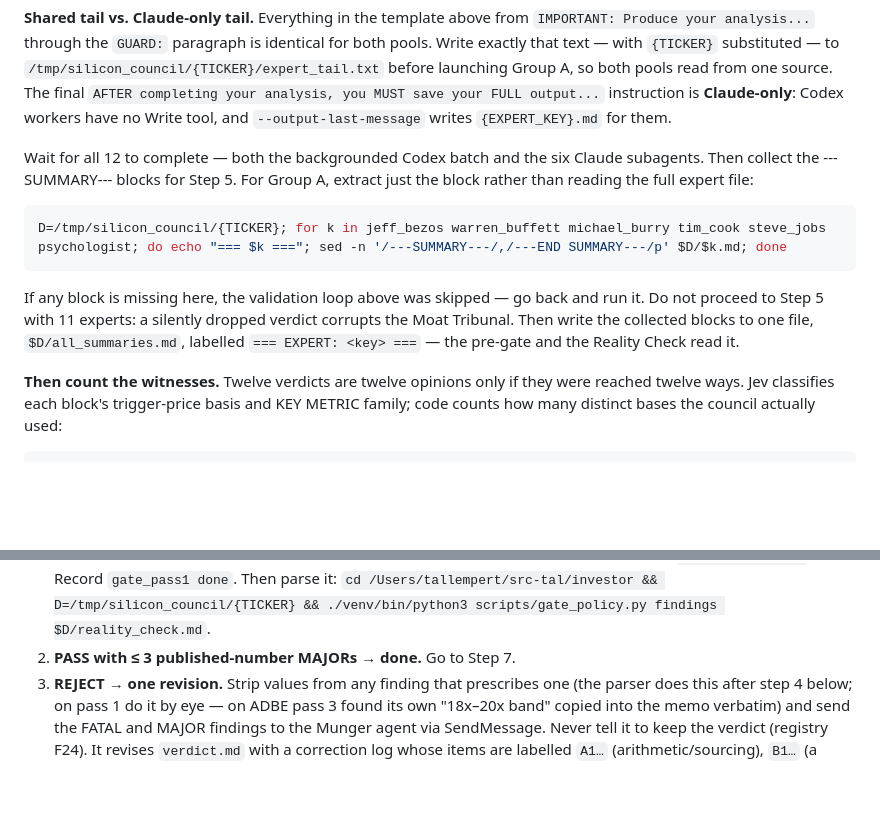
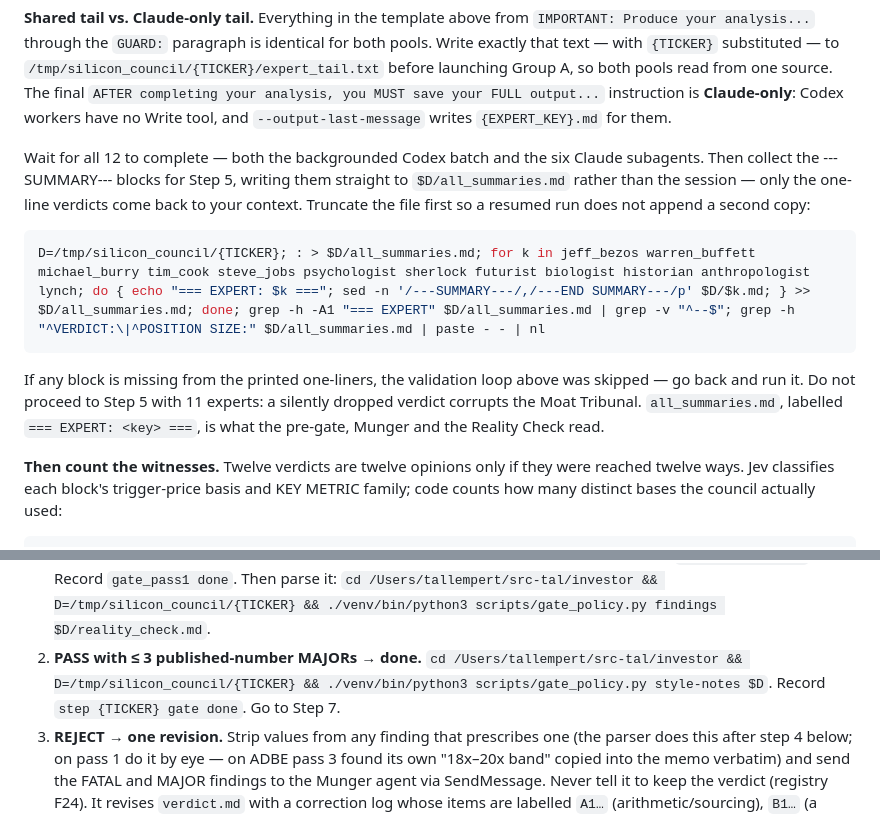
Before and after one commit to tlempert/charlies-council, a Markdown page: skills/analyze-company.md, 2 parts joined by grey strips. Drawn GitHub-style; blank space fills up the shorter version.

Commit message:
perf(skill): summary blocks go to disk, one line each to the session
Also: the immediate Step 6 PASS branch now runs gate_policy.py
style-notes and records gate done before Step 7, matching what the
PASS_BY_VERIFICATION branch already does (controller ruling).

Co-Authored-By: Claude Fable 5.1 <noreply@anthropic.com>

````diff
--- a/skills/analyze-company.md
+++ b/skills/analyze-company.md
@@ -420,13 +420,13 @@ Where `{EXPERT_KEY}` is: `jeff_bezos`, `warren_buffett`, `michael_burry`, `tim_c
 
 **Shared tail vs. Claude-only tail.** Everything in the template above from `IMPORTANT: Produce your analysis...` through the `GUARD:` paragraph is identical for both pools. Write exactly that text — with `{TICKER}` substituted — to `/tmp/silicon_council/{TICKER}/expert_tail.txt` before launching Group A, so both pools read from one source. The final `AFTER completing your analysis, you MUST save your FULL output...` instruction is **Claude-only**: Codex workers have no Write tool, and `--output-last-message` writes `{EXPERT_KEY}.md` for them.
 
-Wait for all 12 to complete — both the backgrounded Codex batch and the six Claude subagents. Then collect the ---SUMMARY--- blocks for Step 5. For Group A, extract just the block rather than reading the full expert file:
+Wait for all 12 to complete — both the backgrounded Codex batch and the six Claude subagents. Then collect the ---SUMMARY--- blocks for Step 5, writing them straight to `$D/all_summaries.md` rather than the session — only the one-line verdicts come back to your context. Truncate the file first so a resumed run does not append a second copy:
 
 ```bash
-D=/tmp/silicon_council/{TICKER}; for k in jeff_bezos warren_buffett michael_burry tim_cook steve_jobs psychologist; do echo "=== $k ==="; sed -n '/---SUMMARY---/,/---END SUMMARY---/p' $D/$k.md; done
+D=/tmp/silicon_council/{TICKER}; : > $D/all_summaries.md; for k in jeff_bezos warren_buffett michael_burry tim_cook steve_jobs psychologist sherlock futurist biologist historian anthropologist lynch; do { echo "=== EXPERT: $k ==="; sed -n '/---SUMMARY---/,/---END SUMMARY---/p' $D/$k.md; } >> $D/all_summaries.md; done; grep -h -A1 "=== EXPERT" $D/all_summaries.md | grep -v "^--$"; grep -h "^VERDICT:\|^POSITION SIZE:" $D/all_summaries.md | paste - - | nl
 ```
 
-If any block is missing here, the validation loop above was skipped — go back and run it. Do not proceed to Step 5 with 11 experts: a silently dropped verdict corrupts the Moat Tribunal. Then write the collected blocks to one file, `$D/all_summaries.md`, labelled `=== EXPERT: <key> ===` — the pre-gate and the Reality Check read it.
+If any block is missing from the printed one-liners, the validation loop above was skipped — go back and run it. Do not proceed to Step 5 with 11 experts: a silently dropped verdict corrupts the Moat Tribunal. `all_summaries.md`, labelled `=== EXPERT: <key> ===`, is what the pre-gate, Munger and the Reality Check read.
 
 **Then count the witnesses.** Twelve verdicts are twelve opinions only if they were reached twelve ways. Jev classifies each block's trigger-price basis and KEY METRIC family; code counts how many distinct bases the council actually used:
 
@@ -492,7 +492,7 @@ Same evidence tier applies: advocacy, not fact.
 **The gate is one comprehensive premium review, then verification, then a second premium review only if a rule says so.** (registry F22, F23: ADBE ran four passes, two of them the reviewer's own pressure being unwound; GTT's rewrite carried six new FATALs that only a review of the *replacement* caught — which is what the verification of the revision below exists to do without a full pass.)
 
 1. **Pass 1.** Record `step {TICKER} gate_pass1 started`. Save the ledger the reviewer is about to see: `cd /Users/tallempert/src-tal/investor && D=/tmp/silicon_council/{TICKER} && ./venv/bin/python3 scripts/gate_policy.py snapshot $D`. Launch the Reality Check (Opus) with: the verdict; the 12 expert `---SUMMARY---` blocks (the full reports are on disk and it may Read any of them); `verification.md`; `argument_map.md`; `jev_independence.md` and `jev_tiers.md` if they exist (starting lists for Check 0 and Check 2, alongside the pre-gate output); every known data-quality defect; and the strongest available counter-argument to the verdict (e.g. a superinvestor who acted the other way, with their cost basis). It writes `reality_check.md`. Record `gate_pass1 done`. Then parse it: `cd /Users/tallempert/src-tal/investor && D=/tmp/silicon_council/{TICKER} && ./venv/bin/python3 scripts/gate_policy.py findings $D/reality_check.md`.
-2. **PASS with ≤ 3 published-number MAJORs → done.** Go to Step 7.
+2. **PASS with ≤ 3 published-number MAJORs → done.** `cd /Users/tallempert/src-tal/investor && D=/tmp/silicon_council/{TICKER} && ./venv/bin/python3 scripts/gate_policy.py style-notes $D`. Record `step {TICKER} gate done`. Go to Step 7.
 3. **REJECT → one revision.** Strip values from any finding that prescribes one (the parser does this after step 4 below; on pass 1 do it by eye — on ADBE pass 3 found its own "18x–20x band" copied into the memo verbatim) and send the FATAL and MAJOR findings to the Munger agent via SendMessage. Never tell it to keep the verdict (registry F24). It revises `verdict.md` with a correction log whose items are labelled `A1…` (arithmetic/sourcing), `B1…` (a charge moved), `J1…` (a judgment changed), as the KNSL log did, and — if the verdict word changed — a line beginning "verdict changed because".
 4. **Verify the revision, cheaply.** `cd /Users/tallempert/src-tal/investor && D=/tmp/silicon_council/{TICKER} && ./venv/bin/python3 scripts/verify_verdict.py $D` (send FAIL lines back; at most three rounds; record `council_manifest.py counter {TICKER} verify_fail_rounds N`), then `cd /Users/tallempert/src-tal/investor && D=/tmp/silicon_council/{TICKER} && ./venv/bin/python3 scripts/jev_findings.py $D` (each pass-1 finding: addressed / partial / unaddressed / disputed; wording-only; prescribes-value — if it prints `jev: SKIPPED` or `FAILED`, say so; `decide` then treats every FATAL as unaddressed and a second premium pass runs), then `cd /Users/tallempert/src-tal/investor && D=/tmp/silicon_council/{TICKER} && ./venv/bin/python3 scripts/gate_policy.py decide $D`. Record `step {TICKER} gate done` right after `decide` prints its decision, before Step 7.
 5. **`PASS_BY_VERIFICATION`** → append the `findings.md` table and `verification.md` summary to `reality_check.md` under `### Verification of the revision`, write the style notes for the memo writer with `cd /Users/tallempert/src-tal/investor && D=/tmp/silicon_council/{TICKER} && ./venv/bin/python3 scripts/gate_policy.py style-notes $D`, and go to Step 7. **`PREMIUM_PASS_2`** → record `gate_pass2 started`; `cd /Users/tallempert/src-tal/investor && D=/tmp/silicon_council/{TICKER} && diff -u $D/verdict.pass1.md $D/verdict.md > $D/verdict.diff || true` (diff exits 1 when the files differ — that is not a failure here); launch a fresh Reality Check with `verdict.diff`, `findings.json`, `verification.md`, and the instruction to attack only what changed and to read the full file only for changed sections; it appends `### Pass 2` to `reality_check.md`; record `gate_pass2 done`. Its REJECT → one more revision → verification only → publish with an `EDITOR'S CORRECTIONS` block for anything still FATAL (option b below). **`PUBLISH_WITH_CORRECTIONS`** → option (b) now.
````
